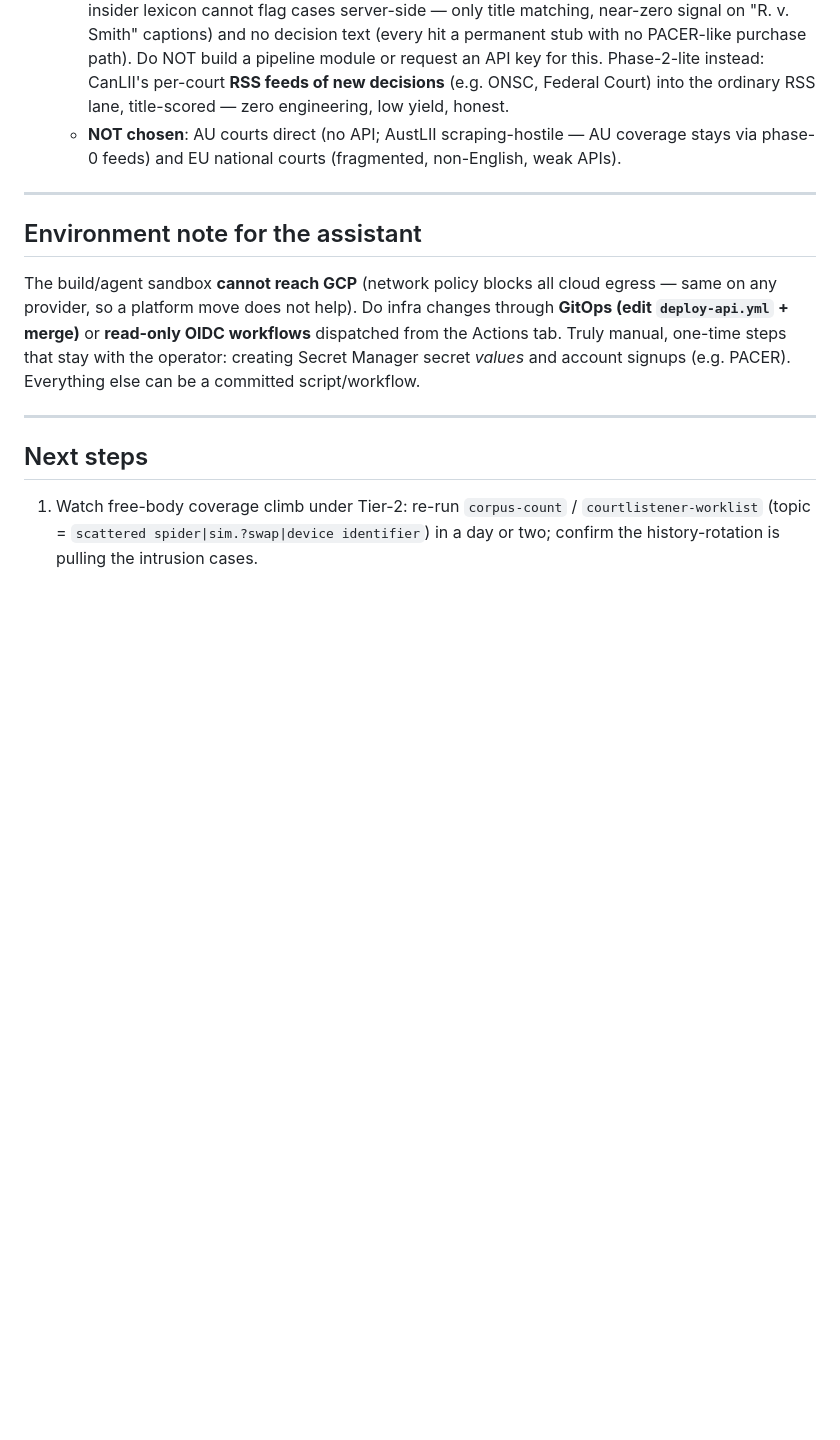
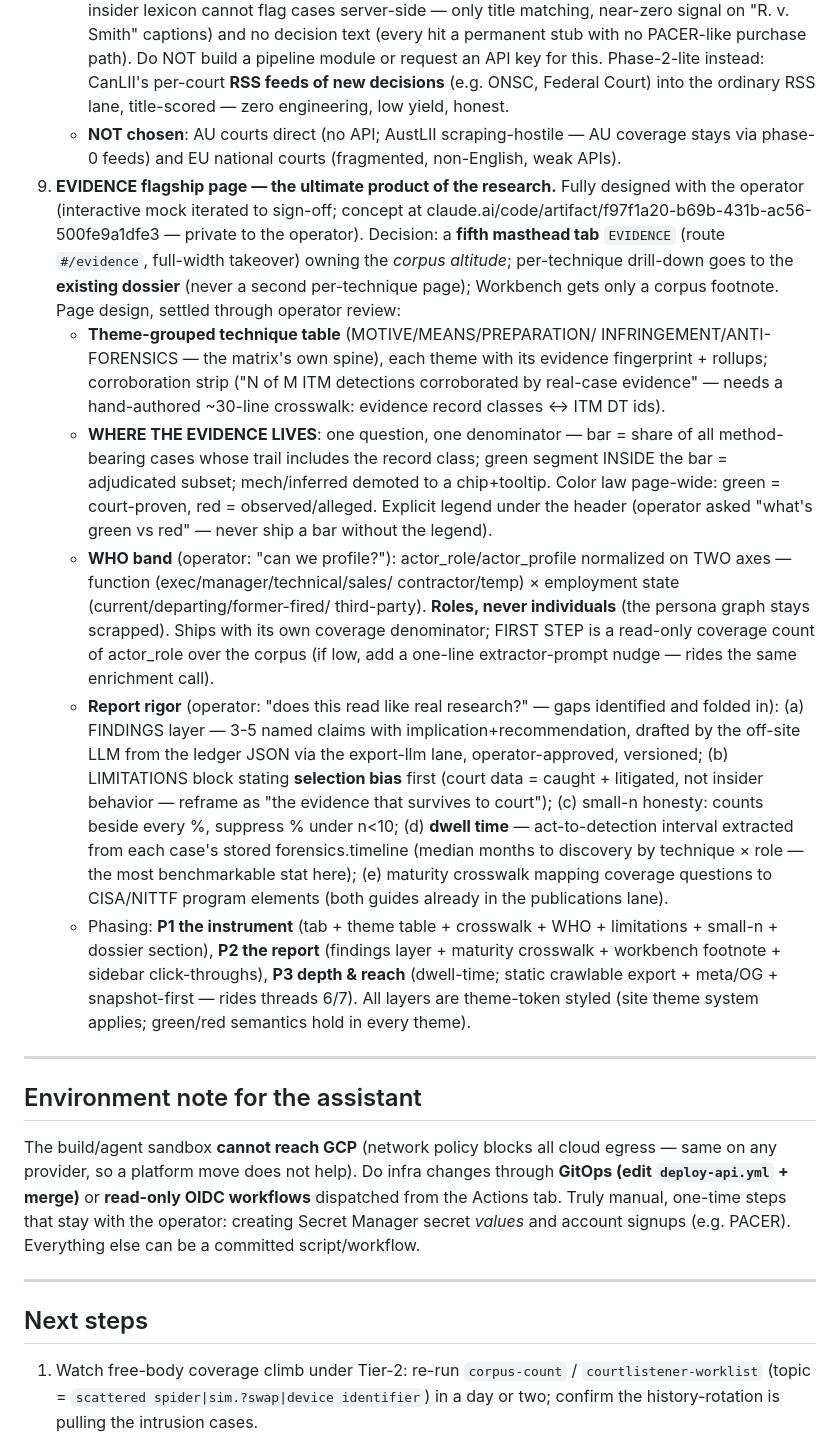
Before and after one commit to Scubber/insider-intel, a Markdown page: docs/HANDOFF.md, the part around the change. Drawn GitHub-style; blank space fills up the shorter version.

Commit message:
docs: record EVIDENCE flagship-page design as thread 9 (#125)
The corpus-altitude research product, designed to sign-off with the
operator: fifth masthead tab; theme-grouped techniques + ITM-detection
corroboration crosswalk; single-denominator evidence view (green =
court-proven law, explicit legend); WHO band (roles never individuals,
two axes, coverage-count first); report rigor (findings layer via the
off-site LLM lane, selection-bias limitations block, small-n
suppression, dwell-time from stored timelines, CISA/NITTF maturity
crosswalk); three phases. Drill-down reuses the existing dossier —
never a second per-technique page.


Claude-Session: https://claude.ai/code/session_011WF6ToCRxK8JMGegGRRox2

Co-authored-by: Claude <noreply@anthropic.com>

```diff
--- a/docs/HANDOFF.md
+++ b/docs/HANDOFF.md
@@ -144,6 +144,51 @@ is parked pending account review.
    - **NOT chosen**: AU courts direct (no API; AustLII scraping-hostile —
      AU coverage stays via phase-0 feeds) and EU national courts
      (fragmented, non-English, weak APIs).
+9. **EVIDENCE flagship page — the ultimate product of the research.** Fully
+   designed with the operator (interactive mock iterated to sign-off; concept
+   at claude.ai/code/artifact/f97f1a20-b69b-431b-ac56-500fe9a1dfe3 — private
+   to the operator). Decision: a **fifth masthead tab** `EVIDENCE`
+   (route `#/evidence`, full-width takeover) owning the *corpus altitude*;
+   per-technique drill-down goes to the **existing dossier** (never a second
+   per-technique page); Workbench gets only a corpus footnote. Page design,
+   settled through operator review:
+   - **Theme-grouped technique table** (MOTIVE/MEANS/PREPARATION/
+     INFRINGEMENT/ANTI-FORENSICS — the matrix's own spine), each theme with
+     its evidence fingerprint + rollups; corroboration strip ("N of M ITM
+     detections corroborated by real-case evidence" — needs a hand-authored
+     ~30-line crosswalk: evidence record classes ↔ ITM DT ids).
+   - **WHERE THE EVIDENCE LIVES**: one question, one denominator — bar =
+     share of all method-bearing cases whose trail includes the record class;
+     green segment INSIDE the bar = adjudicated subset; mech/inferred demoted
+     to a chip+tooltip. Color law page-wide: green = court-proven,
+     red = observed/alleged. Explicit legend under the header (operator asked
+     "what's green vs red" — never ship a bar without the legend).
+   - **WHO band** (operator: "can we profile?"): actor_role/actor_profile
+     normalized on TWO axes — function (exec/manager/technical/sales/
+     contractor/temp) × employment state (current/departing/former-fired/
+     third-party). **Roles, never individuals** (the persona graph stays
+     scrapped). Ships with its own coverage denominator; FIRST STEP is a
+     read-only coverage count of actor_role over the corpus (if low, add a
+     one-line extractor-prompt nudge — rides the same enrichment call).
+   - **Report rigor** (operator: "does this read like real research?" —
+     gaps identified and folded in): (a) FINDINGS layer — 3-5 named claims
+     with implication+recommendation, drafted by the off-site LLM from the
+     ledger JSON via the export-llm lane, operator-approved, versioned;
+     (b) LIMITATIONS block stating **selection bias** first (court data =
+     caught + litigated, not insider behavior — reframe as "the evidence that
+     survives to court"); (c) small-n honesty: counts beside every %,
+     suppress % under n<10; (d) **dwell time** — act-to-detection interval
+     extracted from each case's stored forensics.timeline (median months to
+     discovery by technique × role — the most benchmarkable stat here);
+     (e) maturity crosswalk mapping coverage questions to CISA/NITTF program
+     elements (both guides already in the publications lane).
+   - Phasing: **P1 the instrument** (tab + theme table + crosswalk + WHO +
+     limitations + small-n + dossier section), **P2 the report** (findings
+     layer + maturity crosswalk + workbench footnote + sidebar
+     click-throughs), **P3 depth & reach** (dwell-time; static crawlable
+     export + meta/OG + snapshot-first — rides threads 6/7). All layers are
+     theme-token styled (site theme system applies; green/red semantics hold
+     in every theme).
 
 ---
 
```
